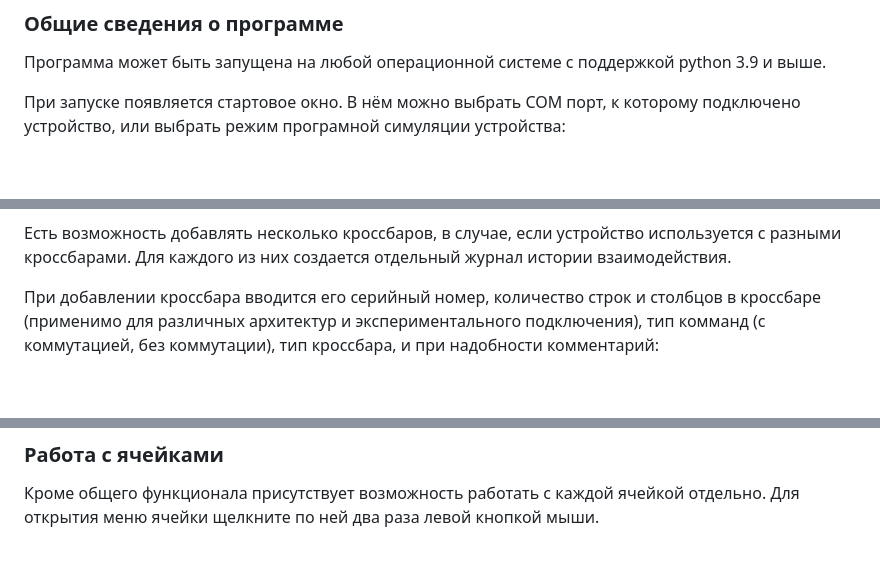
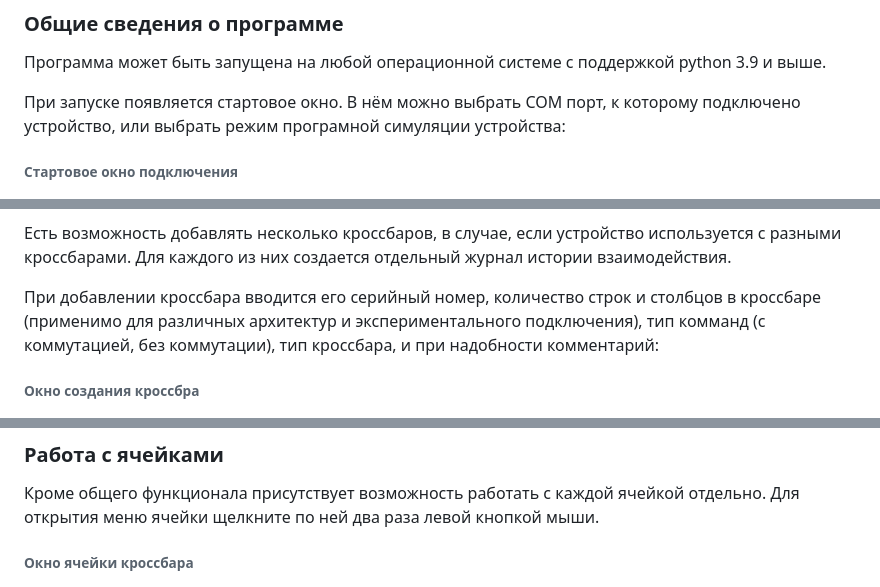
Before and after one commit to neurocomputer/MemriBoard, a Markdown page: docs/README.md, 3 parts joined by grey strips. Drawn GitHub-style; blank space fills up the shorter version.

```diff
--- a/docs/README.md
+++ b/docs/README.md
@@ -9,13 +9,15 @@
 <p>Программа может быть запущена на любой операционной системе c поддержкой python 3.9 и выше.</p>
 <p>При запуске появляется стартовое окно. В нём можно выбрать COM порт, к которому подключено устройство, или выбрать режим програмной симуляции устройства:</p>
 
-
+###### Стартовое окно подключения
 ![Стартовое окно подключения](assets/connect_window.png)
 
 <p>Есть возможность добавлять несколько кроссбаров, в случае, если устройство используется с разными кроссбарами. Для каждого из них создается отдельный журнал истории взаимодействия.</p>
 
 <p>При добавлении кроссбара вводится его серийный номер, количество строк и столбцов в кроссбаре (применимо для различных архитектур и экспериментального подключения), тип комманд (с коммутацией, без коммутации), тип кроссбара, и при надобности комментарий:</p>
 
+
+###### Окно создания кроссбра
 ![Окно подключения с развернутым созданием кроссбара](assets/add_crossbar.png)
 
 <p>После подключения в памяти создается новый кроссбар, или загружается уже имеющийся, и открывается окно просмотра и взаимодействия.
@@ -39,6 +41,7 @@
 ### Работа с ячейками
 <p>Кроме общего функционала присутствует возможность работать с каждой ячейкой отдельно. Для открытия меню ячейки  щелкните по ней два раза левой кнопкой мыши.
 
+###### Окно ячейки кроссбара
 ![Ячейка кроссбара](assets/crossbar_cell.png)
 
 В открывшемся окне отображается основная информация о ячейке, и присутствует базовый функционал для работы с ней:
```
Also changed, not shown: other parts of docs/README.md (+4 -7 lines).
